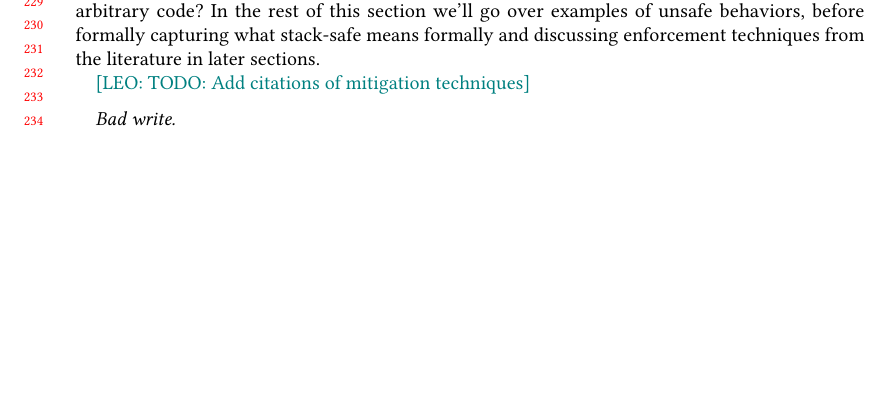
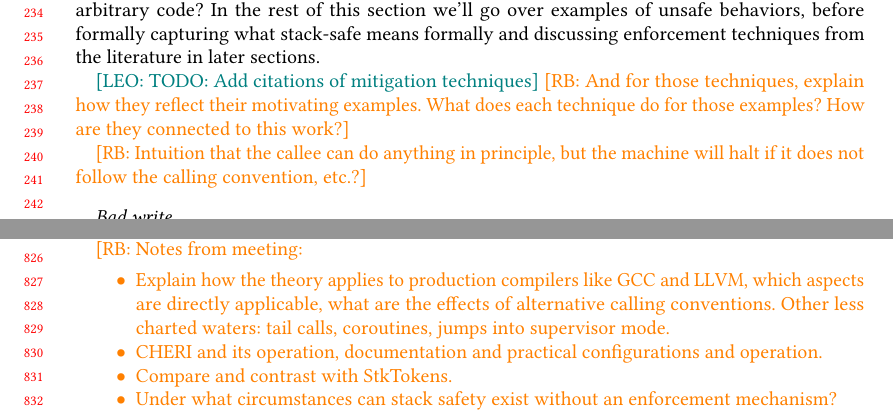
Before and after one commit to bcpierce00/interfering, a LaTeX paper (main.tex): part of page 5 of 18 before the commit and two parts of pages 5 and 17 of 18 after it, the two joined at a grey line, cut at the place of the change, the shorter picture padded with empty space. Compiled offline with pdfLaTeX.

Commit message:
Some more notes derived from yesterday's meeting

```diff
--- a/main.tex
+++ b/main.tex
@@ -777,6 +780,12 @@ formally and discussing enforcement techniques from the literature
 in later sections.
 
 \leo{TODO: Add citations of mitigation techniques}
+\rb{And for those techniques, explain how they reflect their motivating
+examples. What does each technique do for those examples? How are they
+connected to this work?}
+
+\rb{Intuition that the callee can do anything in principle, but the machine will
+halt if it does not follow the calling convention, etc.?}
 
 \paragraph*{Bad write}
 
@@ -1958,3 +1967,14 @@ variables in C, software compartmentalization, coroutines, ...).  What we've
 defined is a very ``pure'' variant of stack safety.  In future work, we
 should go further. :-)
 
+\rb{Notes from meeting:
+  \begin{itemize}
+  \item Explain how the theory applies to production compilers like GCC and
+    LLVM, which aspects are directly applicable, what are the effects of
+    alternative calling conventions. Other less charted waters: tail calls,
+    coroutines, jumps into supervisor mode.
+  \item CHERI and its operation, documentation and practical configurations and
+    operation.
+  \item Compare and contrast with StkTokens.
+  \item Under what circumstances can stack safety exist without an enforcement
+    mechanism?
```
Also changed, not shown: main.tex (15 more changed lines).
